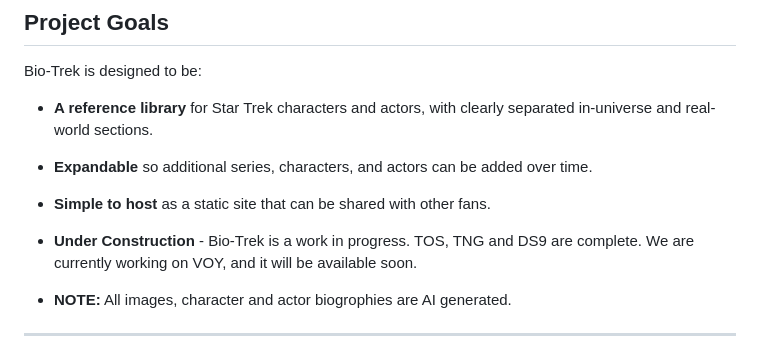
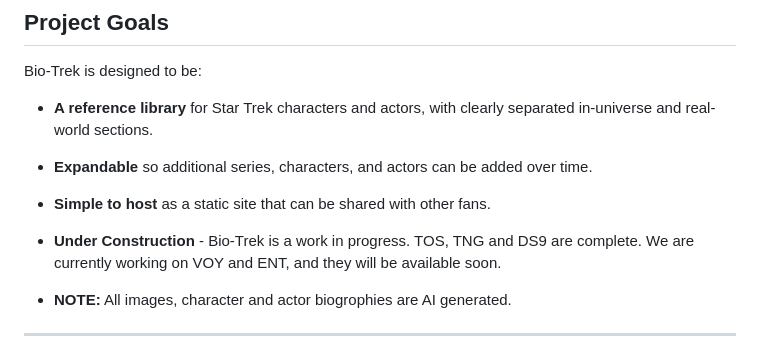
Before and after one commit to BigBird7827/Bio-Trek, a Markdown page: README.md, the part around the change. Rendered like a GitHub page.

```diff
--- a/README.md
+++ b/README.md
@@ -76,7 +76,7 @@ Bio-Trek is designed to be:
 - **Expandable** so additional series, characters, and actors can be added over time.
 - **Simple to host** as a static site that can be shared with other fans.
 
-- **Under Construction** - Bio-Trek is a work in progress. TOS, TNG and DS9 are complete. We are currently working on VOY, and it will be available soon.
+- **Under Construction** - Bio-Trek is a work in progress. TOS, TNG and DS9 are complete. We are currently working on VOY and ENT, and they will be available soon.
 
 - **NOTE:** All images, character and actor biogrophies are AI generated.
 
```
